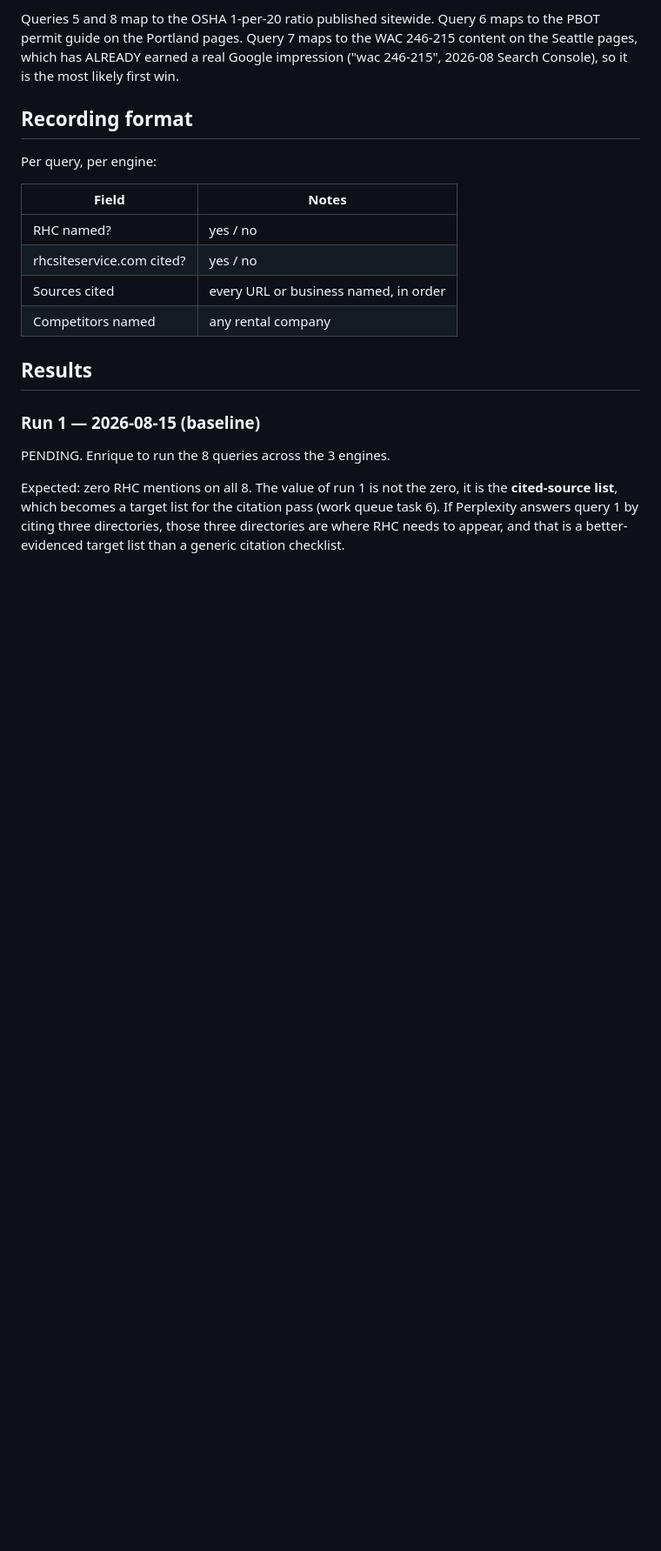
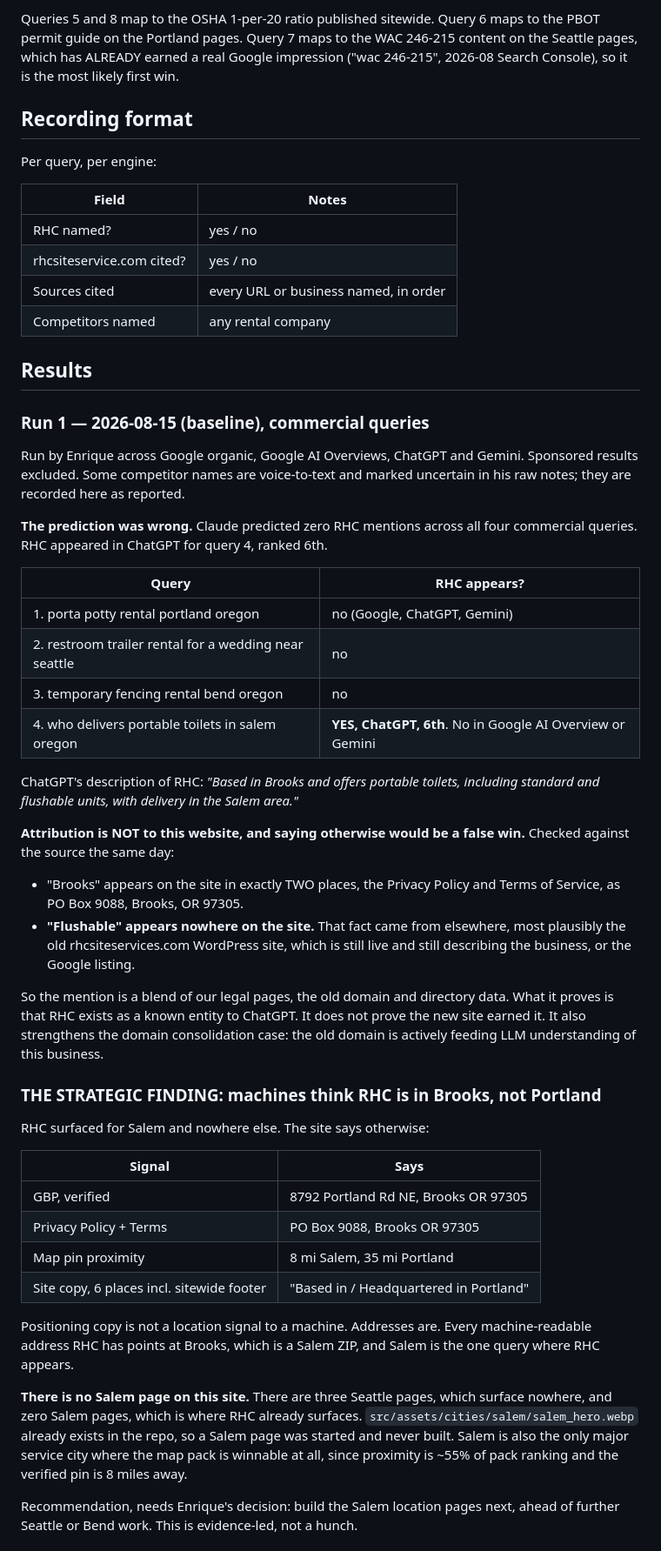
Before and after one commit to bpcodes1/rhc_site_services, a Markdown page: AI_VISIBILITY_BASELINE.md, the part around one of its changes. Shown at 87% size. GitHub-like rendering; blank space fills up the shorter version.

Commit message:
Record the AI visibility baseline; the prediction was wrong
Claude predicted zero RHC mentions across all four commercial queries.
RHC appeared in ChatGPT for "who delivers portable toilets in Salem,
Oregon", ranked 6th. Recording the failed prediction alongside the
result, because a baseline whose predictions are quietly forgotten
stops being a measurement.

Attribution is explicitly NOT claimed for this website. ChatGPT
described RHC as "based in Brooks" offering "standard and flushable
units". Checked against source the same day: "Brooks" appears on the
site only in the Privacy Policy and Terms, and "flushable" appears
nowhere at all. So the mention blends our legal pages with the old
rhcsiteservices.com WordPress site, which is still live and still
describing this business, plus directory data. It proves RHC is a known
entity to ChatGPT; it does not prove the new site earned it. It also
strengthens the domain consolidation case, since the old domain is
actively feeding LLM understanding.

The strategic finding is bigger than the mention. RHC surfaced for Salem
and nowhere else, while the site claims Portland in six places including
the sitewide footer. Positioning copy is not a location signal to a
machine; addresses are, and every machine-readable address RHC has
points at Brooks, a Salem ZIP. There is no Salem page on this site.
There are three Seattle pages that surface nowhere, zero Salem pages
where RHC already surfaces, and a salem_hero.webp sitting unused in the
repo. Salem is also the only major service city where the map pack is
winnable, the pin being 8 miles out against 35 to Portland.

Also captured the cited-source target list, which was the actual point
of the exercise. Two entries matter most: Oregon Portable Toilets, which
is Rafa's father's company and is cited by Gemini, ChatGPT and Google's
own AI Overview, with a link from them still sitting "pending Rafa
approval" since July; and ZTERS, a national broker running the same
model as RHC and ranking with it.

Corrected SEO_BASELINE.md where measurement contradicted it: it claims
AI Overviews front "80%+ of local service queries", we measured 2 of 4.

```diff
--- a/AI_VISIBILITY_BASELINE.md
+++ b/AI_VISIBILITY_BASELINE.md
@@ -65,12 +65,60 @@ Per query, per engine:
 
 ## Results
 
-### Run 1 — 2026-08-15 (baseline)
+### Run 1 — 2026-08-15 (baseline), commercial queries
 
-PENDING. Enrique to run the 8 queries across the 3 engines.
+Run by Enrique across Google organic, Google AI Overviews, ChatGPT and Gemini.
+Sponsored results excluded. Some competitor names are voice-to-text and marked
+uncertain in his raw notes; they are recorded here as reported.
 
-Expected: zero RHC mentions on all 8. The value of run 1 is not the zero, it is
-the **cited-source list**, which becomes a target list for the citation pass
-(work queue task 6). If Perplexity answers query 1 by citing three directories,
-those three directories are where RHC needs to appear, and that is a
-better-evidenced target list than a generic citation checklist.
+**The prediction was wrong.** Claude predicted zero RHC mentions across all four
+commercial queries. RHC appeared in ChatGPT for query 4, ranked 6th.
+
+| Query | RHC appears? |
+|---|---|
+| 1. porta potty rental portland oregon | no (Google, ChatGPT, Gemini) |
+| 2. restroom trailer rental for a wedding near seattle | no |
+| 3. temporary fencing rental bend oregon | no |
+| 4. who delivers portable toilets in salem oregon | **YES, ChatGPT, 6th**. No in Google AI Overview or Gemini |
+
+ChatGPT's description of RHC: *"Based in Brooks and offers portable toilets,
+including standard and flushable units, with delivery in the Salem area."*
+
+**Attribution is NOT to this website, and saying otherwise would be a false
+win.** Checked against the source the same day:
+- "Brooks" appears on the site in exactly TWO places, the Privacy Policy and
+  Terms of Service, as PO Box 9088, Brooks, OR 97305.
+- **"Flushable" appears nowhere on the site.** That fact came from elsewhere,
+  most plausibly the old rhcsiteservices.com WordPress site, which is still
+  live and still describing the business, or the Google listing.
+
+So the mention is a blend of our legal pages, the old domain and directory
+data. What it proves is that RHC exists as a known entity to ChatGPT. It does
+not prove the new site earned it. It also strengthens the domain consolidation
+case: the old domain is actively feeding LLM understanding of this business.
+
+### THE STRATEGIC FINDING: machines think RHC is in Brooks, not Portland
+
+RHC surfaced for Salem and nowhere else. The site says otherwise:
+
+| Signal | Says |
+|---|---|
+| GBP, verified | 8792 Portland Rd NE, Brooks OR 97305 |
+| Privacy Policy + Terms | PO Box 9088, Brooks OR 97305 |
+| Map pin proximity | 8 mi Salem, 35 mi Portland |
+| Site copy, 6 places incl. sitewide footer | "Based in / Headquartered in Portland" |
+
+Positioning copy is not a location signal to a machine. Addresses are. Every
+machine-readable address RHC has points at Brooks, which is a Salem ZIP, and
+Salem is the one query where RHC appears.
+
+**There is no Salem page on this site.** There are three Seattle pages, which
+surface nowhere, and zero Salem pages, which is where RHC already surfaces.
+`src/assets/cities/salem/salem_hero.webp` already exists in the repo, so a
+Salem page was started and never built. Salem is also the only major service
+city where the map pack is winnable at all, since proximity is ~55% of pack
+ranking and the verified pin is 8 miles away.
+
+Recommendation, needs Enrique's decision: build the Salem location pages next,
+ahead of further Seattle or Bend work. This is evidence-led, not a hunch.
+
```
Also changed, not shown: other parts of AI_VISIBILITY_BASELINE.md (+26 -0 lines), SEO_BASELINE.md (+7 -0 lines).
